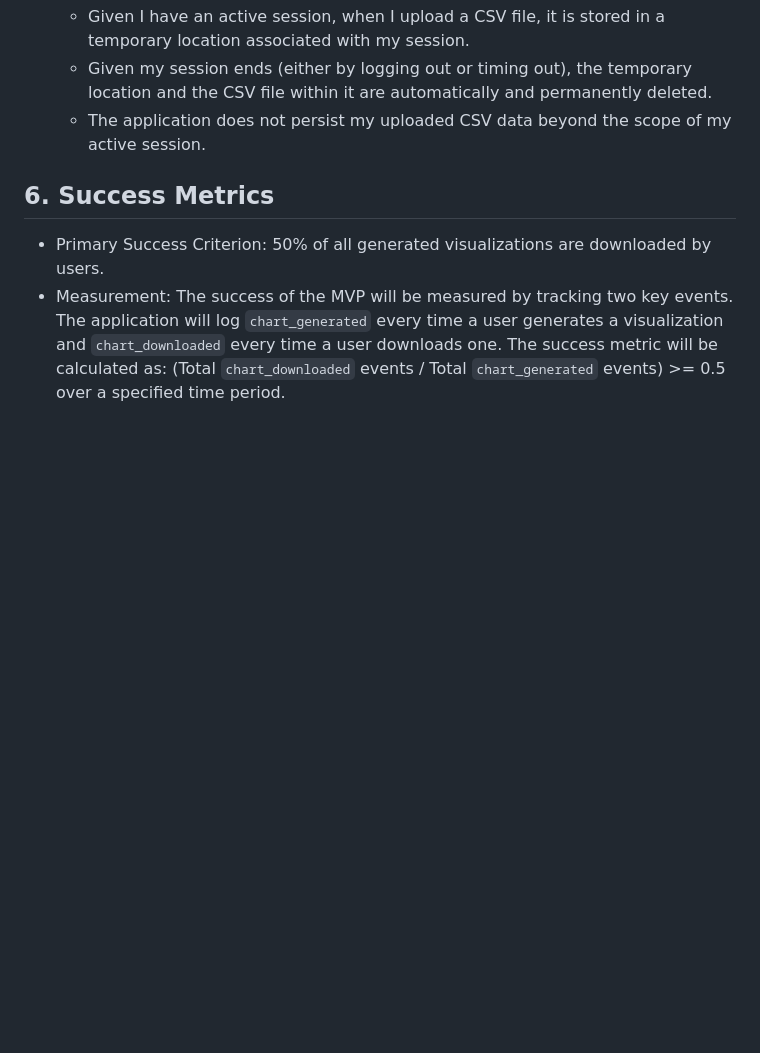
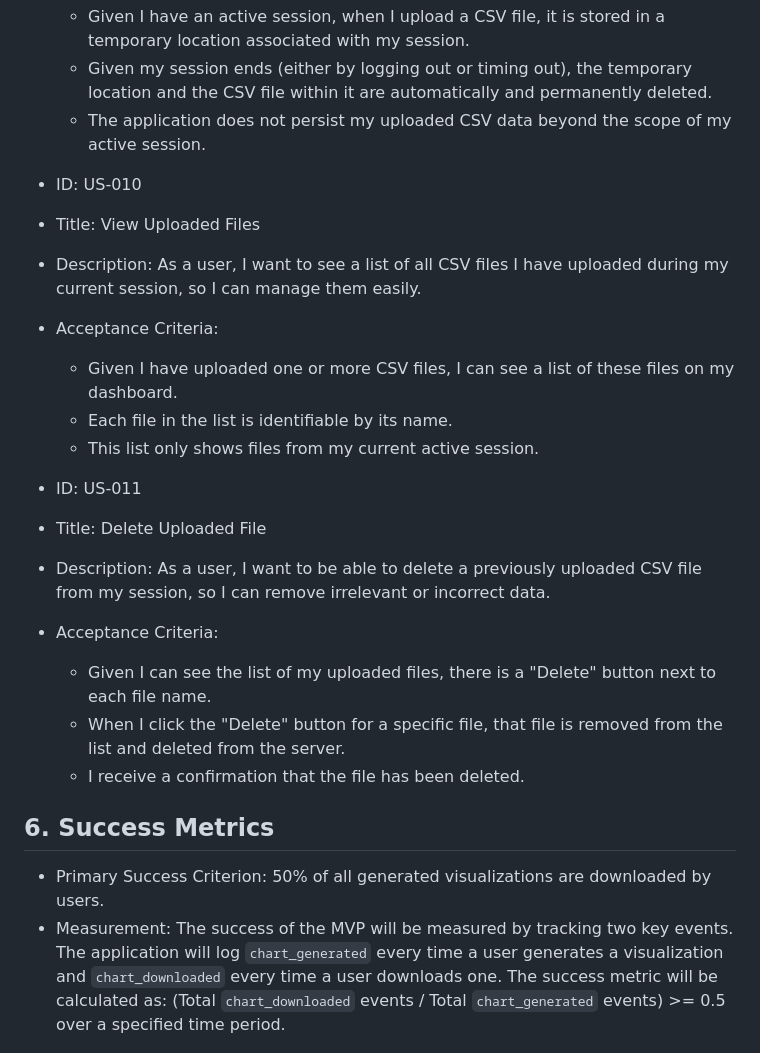
Before and after one commit to adriankoladka/csv-visualizer, a Markdown page: .ai/prd.md, the part around the change printed below. Rendered like a GitHub page; blank space fills up the shorter version.

```diff
--- a/.ai/prd.md
+++ b/.ai/prd.md
@@ -121,6 +122,22 @@ The following features and functionalities are explicitly outside the scope of t
   - Given my session ends (either by logging out or timing out), the temporary location and the CSV file within it are automatically and permanently deleted.
   - The application does not persist my uploaded CSV data beyond the scope of my active session.
 
+- ID: US-010
+- Title: View Uploaded Files
+- Description: As a user, I want to see a list of all CSV files I have uploaded during my current session, so I can manage them easily.
+- Acceptance Criteria:
+  - Given I have uploaded one or more CSV files, I can see a list of these files on my dashboard.
+  - Each file in the list is identifiable by its name.
+  - This list only shows files from my current active session.
+
+- ID: US-011
+- Title: Delete Uploaded File
+- Description: As a user, I want to be able to delete a previously uploaded CSV file from my session, so I can remove irrelevant or incorrect data.
+- Acceptance Criteria:
+  - Given I can see the list of my uploaded files, there is a "Delete" button next to each file name.
+  - When I click the "Delete" button for a specific file, that file is removed from the list and deleted from the server.
+  - I receive a confirmation that the file has been deleted.
+
 ## 6. Success Metrics
 - Primary Success Criterion: 50% of all generated visualizations are downloaded by users.
 - Measurement: The success of the MVP will be measured by tracking two key events. The application will log `chart_generated` every time a user generates a visualization and `chart_downloaded` every time a user downloads one. The success metric will be calculated as: (Total `chart_downloaded` events / Total `chart_generated` events) >= 0.5 over a specified time period.
```
Also changed, not shown: other parts of .ai/prd.md (+8 -7 lines).
